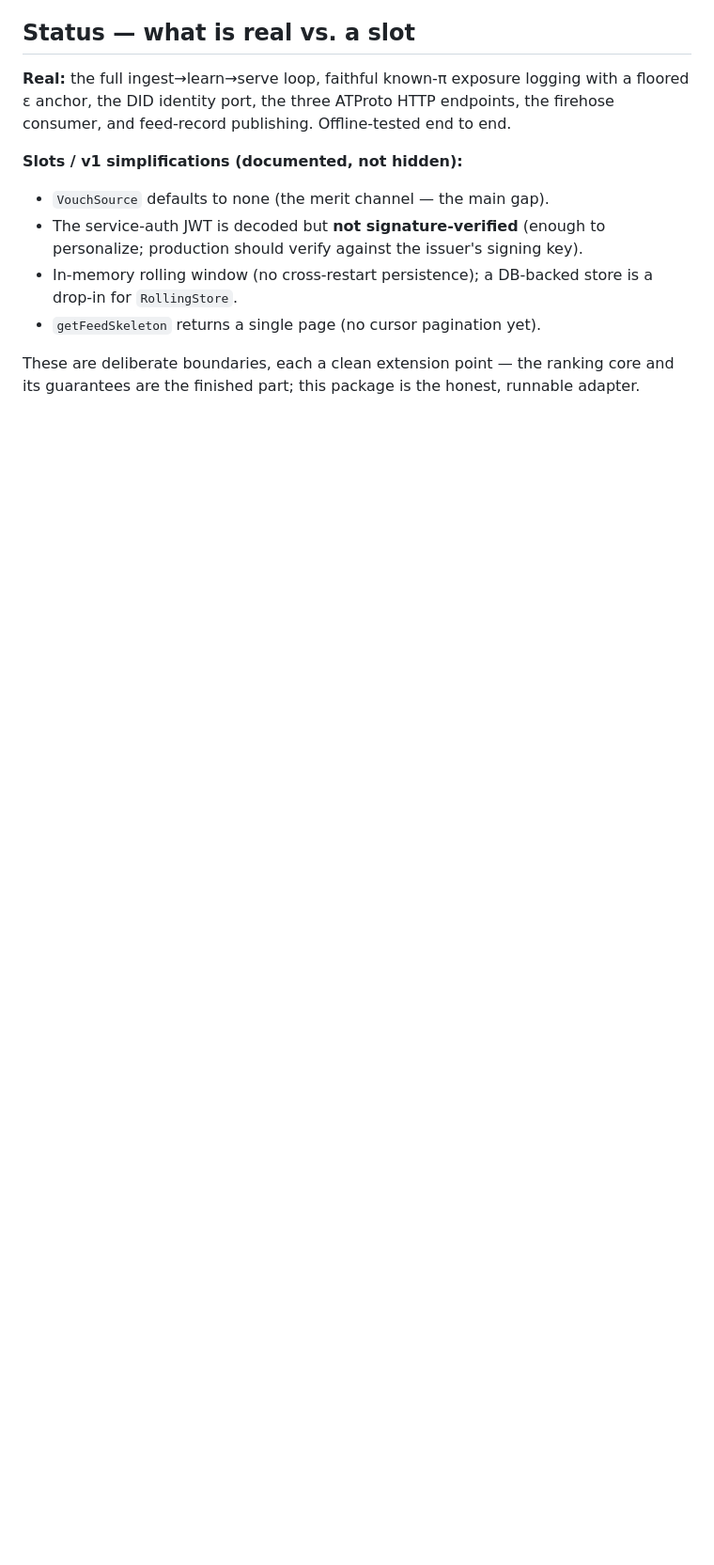
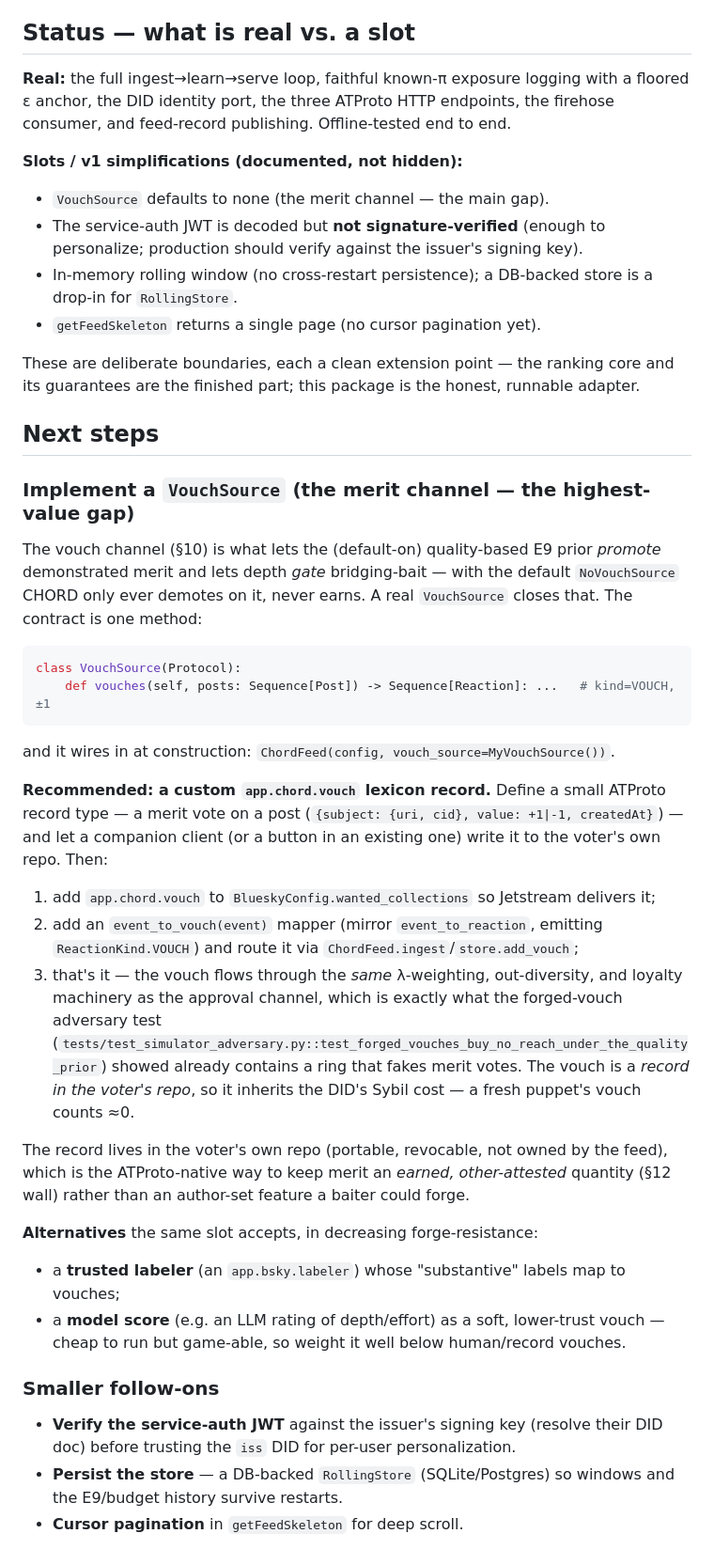
Before and after one commit to kmewhort/chord, a Markdown page: bluesky/README.md, the part around the change. Shown at 94% size. Drawn GitHub-style; blank space fills up the shorter version.

Commit message:
docs(bluesky): add Next Steps — VouchSource (app.chord.vouch lexicon) + follow-ons
Co-Authored-By: Claude Opus 4.8 <noreply@anthropic.com>

````diff
--- a/bluesky/README.md
+++ b/bluesky/README.md
@@ -93,3 +93,48 @@ firehose consumer, and feed-record publishing. Offline-tested end to end.
 
 These are deliberate boundaries, each a clean extension point — the ranking core and
 its guarantees are the finished part; this package is the honest, runnable adapter.
+
+## Next steps
+
+### Implement a `VouchSource` (the merit channel — the highest-value gap)
+
+The vouch channel (§10) is what lets the (default-on) quality-based E9 prior *promote*
+demonstrated merit and lets depth *gate* bridging-bait — with the default `NoVouchSource`
+CHORD only ever demotes on it, never earns. A real `VouchSource` closes that. The contract
+is one method:
+
+```python
+class VouchSource(Protocol):
+    def vouches(self, posts: Sequence[Post]) -> Sequence[Reaction]: ...   # kind=VOUCH, ±1
+```
+
+and it wires in at construction: `ChordFeed(config, vouch_source=MyVouchSource())`.
+
+**Recommended: a custom `app.chord.vouch` lexicon record.** Define a small ATProto record
+type — a merit vote on a post (`{subject: {uri, cid}, value: +1|-1, createdAt}`) — and let a
+companion client (or a button in an existing one) write it to the voter's own repo. Then:
+
+1. add `app.chord.vouch` to `BlueskyConfig.wanted_collections` so Jetstream delivers it;
+2. add an `event_to_vouch(event)` mapper (mirror `event_to_reaction`, emitting
+   `ReactionKind.VOUCH`) and route it via `ChordFeed.ingest`/`store.add_vouch`;
+3. that's it — the vouch flows through the *same* λ-weighting, out-diversity, and loyalty
+   machinery as the approval channel, which is exactly what the forged-vouch adversary test
+   (`tests/test_simulator_adversary.py::test_forged_vouches_buy_no_reach_under_the_quality_prior`)
+   showed already contains a ring that fakes merit votes. The vouch is a *record in the
+   voter's repo*, so it inherits the DID's Sybil cost — a fresh puppet's vouch counts ≈0.
+
+The record lives in the voter's own repo (portable, revocable, not owned by the feed), which
+is the ATProto-native way to keep merit an *earned, other-attested* quantity (§12 wall) rather
+than an author-set feature a baiter could forge.
+
+**Alternatives** the same slot accepts, in decreasing forge-resistance:
+- a **trusted labeler** (an `app.bsky.labeler`) whose "substantive" labels map to vouches;
+- a **model score** (e.g. an LLM rating of depth/effort) as a soft, lower-trust vouch — cheap
+  to run but game-able, so weight it well below human/record vouches.
+
+### Smaller follow-ons
+- **Verify the service-auth JWT** against the issuer's signing key (resolve their DID doc)
+  before trusting the `iss` DID for per-user personalization.
+- **Persist the store** — a DB-backed `RollingStore` (SQLite/Postgres) so windows and the
+  E9/budget history survive restarts.
+- **Cursor pagination** in `getFeedSkeleton` for deep scroll.
````
